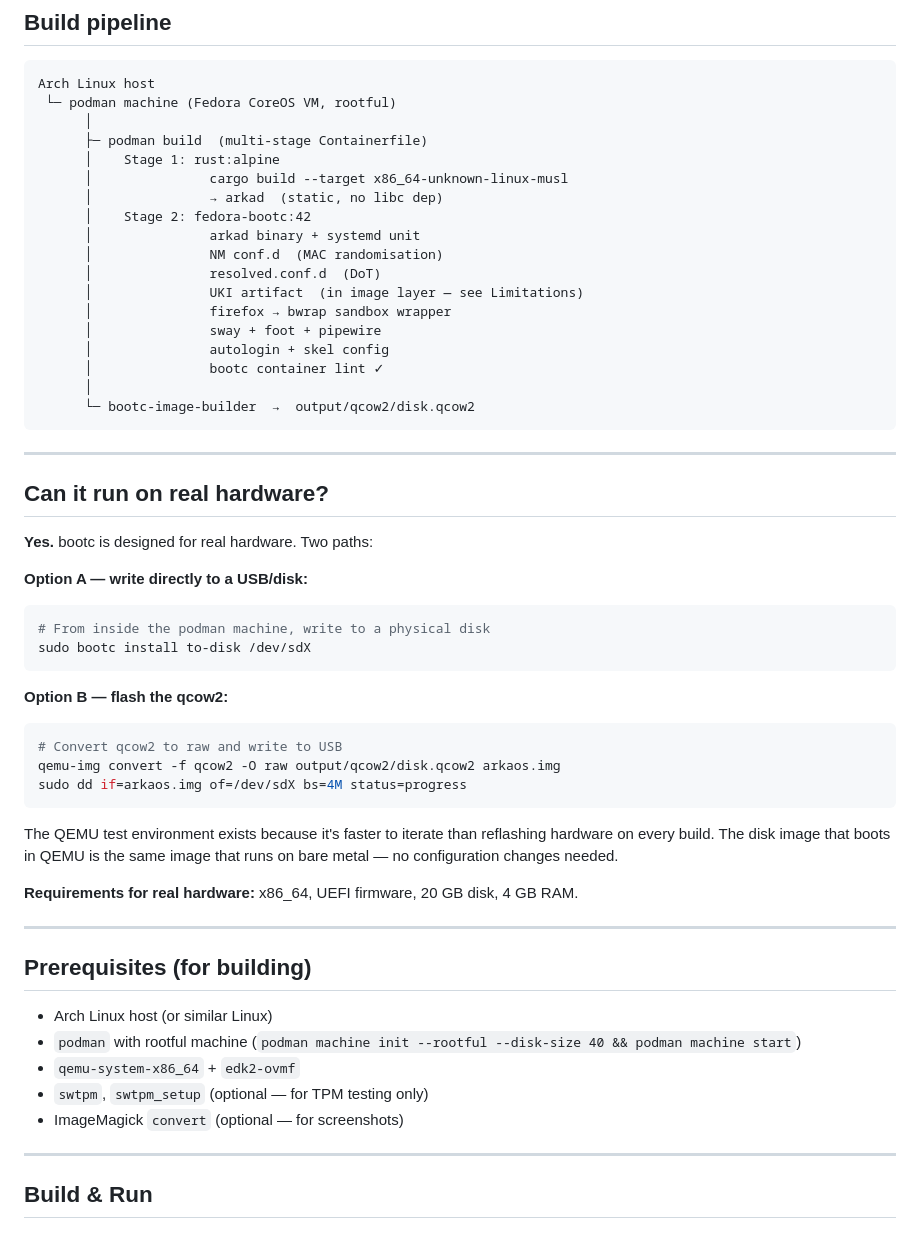
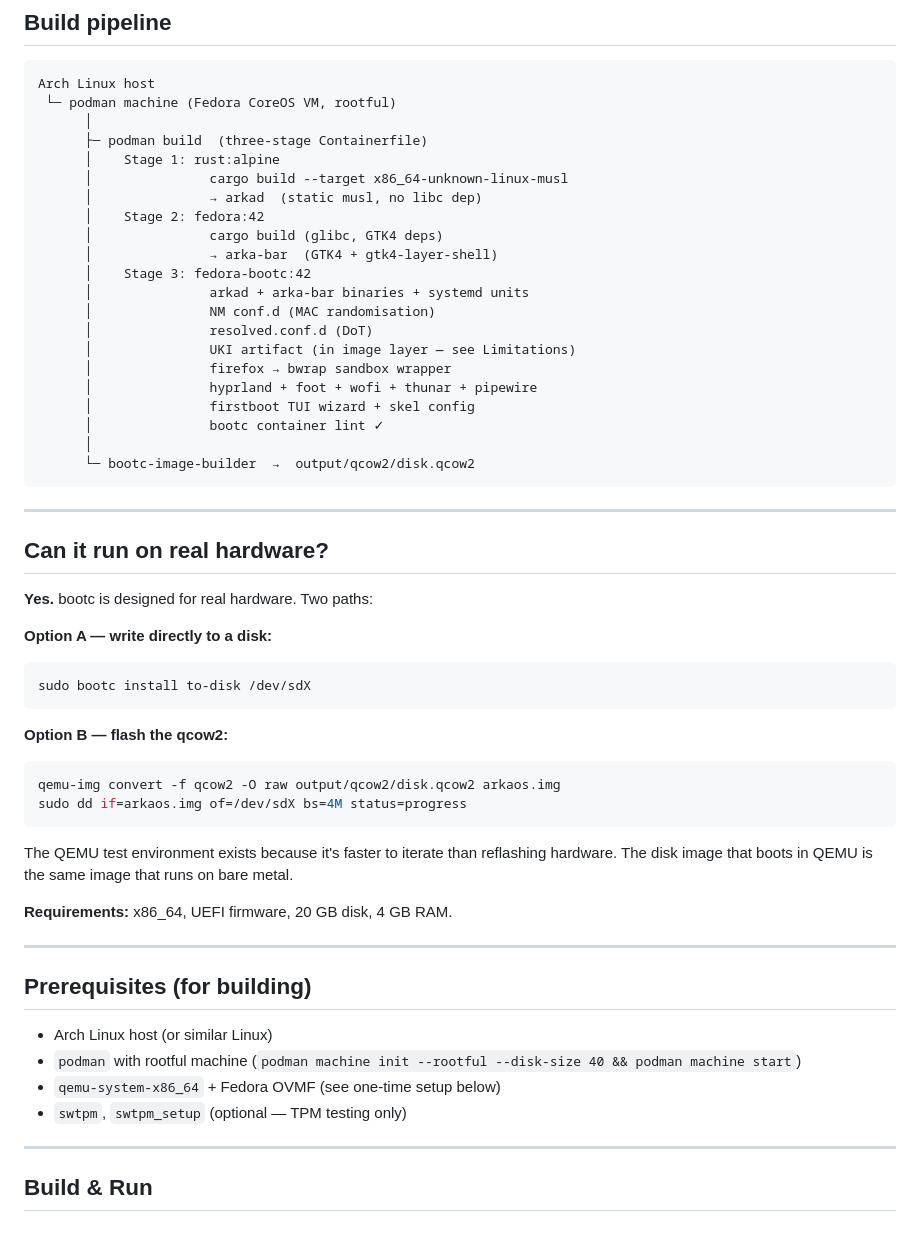
Before and after one commit to thulasiramk-2310/Arka, a Markdown page: README.md, the part around one of its changes. Rendered like a GitHub page.

````diff
--- a/README.md
+++ b/README.md
@@ -87,18 +102,21 @@ Built on the [bootc](https://containers.github.io/bootc/) image model — the OS
 Arch Linux host
  └─ podman machine (Fedora CoreOS VM, rootful)
       │
-      ├─ podman build  (multi-stage Containerfile)
+      ├─ podman build  (three-stage Containerfile)
       │    Stage 1: rust:alpine
       │               cargo build --target x86_64-unknown-linux-musl
-      │               → arkad  (static, no libc dep)
-      │    Stage 2: fedora-bootc:42
-      │               arkad binary + systemd unit
-      │               NM conf.d  (MAC randomisation)
-      │               resolved.conf.d  (DoT)
-      │               UKI artifact  (in image layer — see Limitations)
+      │               → arkad  (static musl, no libc dep)
+      │    Stage 2: fedora:42
+      │               cargo build (glibc, GTK4 deps)
+      │               → arka-bar  (GTK4 + gtk4-layer-shell)
+      │    Stage 3: fedora-bootc:42
+      │               arkad + arka-bar binaries + systemd units
+      │               NM conf.d (MAC randomisation)
+      │               resolved.conf.d (DoT)
+      │               UKI artifact (in image layer — see Limitations)
       │               firefox → bwrap sandbox wrapper
-      │               sway + foot + pipewire
-      │               autologin + skel config
+      │               hyprland + foot + wofi + thunar + pipewire
+      │               firstboot TUI wizard + skel config
       │               bootc container lint ✓
       │
       └─ bootc-image-builder  →  output/qcow2/disk.qcow2
@@ -110,22 +128,20 @@ Arch Linux host
 
 **Yes.** bootc is designed for real hardware. Two paths:
 
-**Option A — write directly to a USB/disk:**
+**Option A — write directly to a disk:**
 ```bash
-# From inside the podman machine, write to a physical disk
 sudo bootc install to-disk /dev/sdX
 ```
 
 **Option B — flash the qcow2:**
 ```bash
-# Convert qcow2 to raw and write to USB
 qemu-img convert -f qcow2 -O raw output/qcow2/disk.qcow2 arkaos.img
 sudo dd if=arkaos.img of=/dev/sdX bs=4M status=progress
 ```
 
-The QEMU test environment exists because it's faster to iterate than reflashing hardware on every build. The disk image that boots in QEMU is the same image that runs on bare metal — no configuration changes needed.
+The QEMU test environment exists because it's faster to iterate than reflashing hardware. The disk image that boots in QEMU is the same image that runs on bare metal.
 
-**Requirements for real hardware:** x86_64, UEFI firmware, 20 GB disk, 4 GB RAM.
+**Requirements:** x86_64, UEFI firmware, 20 GB disk, 4 GB RAM.
 
 ---
 
@@ -133,9 +149,8 @@ The QEMU test environment exists because it's faster to iterate than reflashing
 
 - Arch Linux host (or similar Linux)
 - `podman` with rootful machine (`podman machine init --rootful --disk-size 40 && podman machine start`)
-- `qemu-system-x86_64` + `edk2-ovmf`
-- `swtpm`, `swtpm_setup` (optional — for TPM testing only)
-- ImageMagick `convert` (optional — for screenshots)
+- `qemu-system-x86_64` + Fedora OVMF (see one-time setup below)
+- `swtpm`, `swtpm_setup` (optional — TPM testing only)
 
 ---
 
````
Also changed, not shown: other parts of README.md (+56 -41 lines), assets/bar.gif (added), assets/demo.gif (added).
